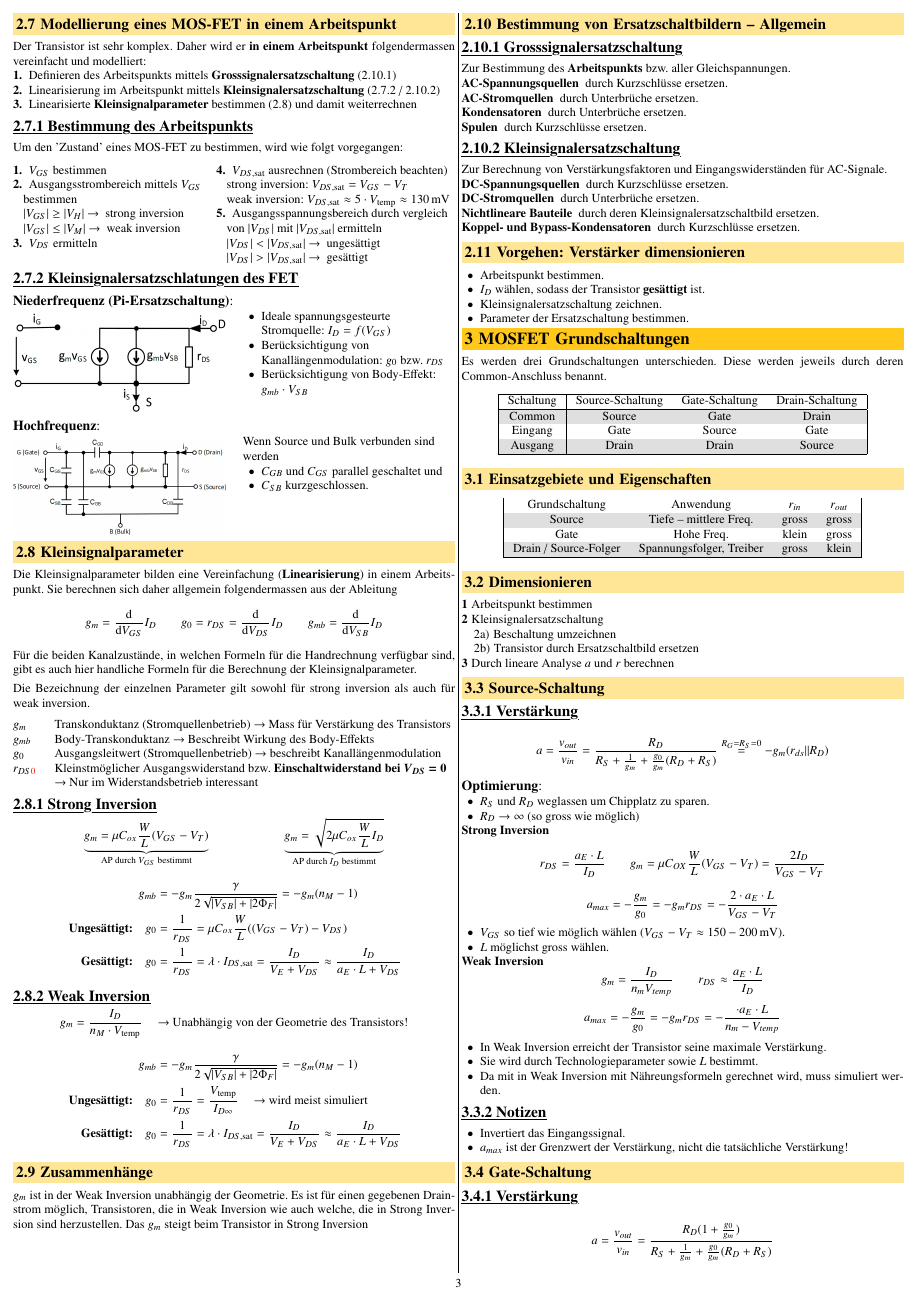
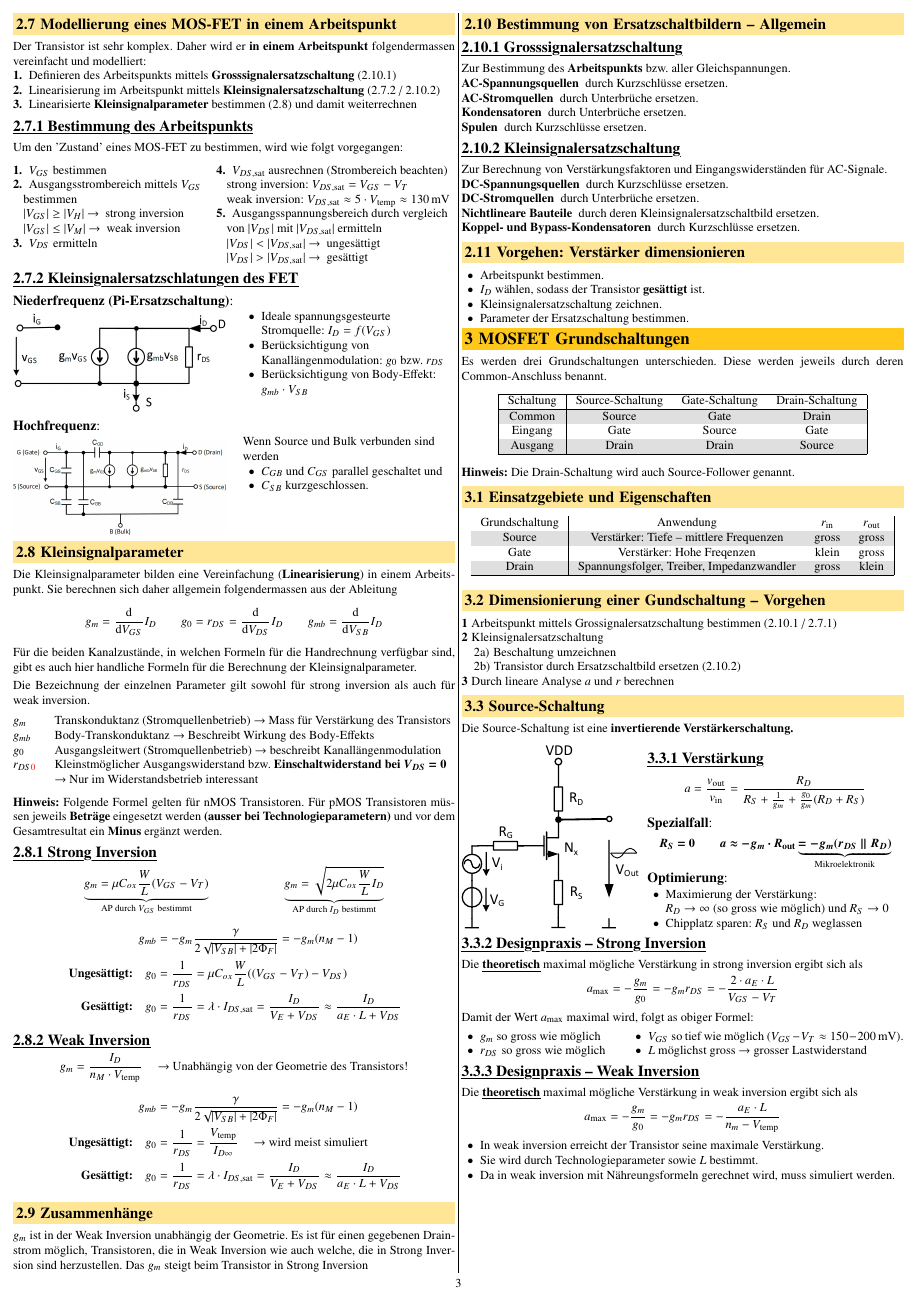
Before and after one commit to flurin-b/AnME, a LaTeX document (AnME.tex, which reads sections/02_MOS_transistoren.tex, sections/03_MOS_grundschaltungen.tex): page 3 of 4. Compiled offline with pdfLaTeX.

Commit message:
rework lecture 5: done

```diff
--- a/sections/02_MOS_transistoren.tex
+++ b/sections/02_MOS_transistoren.tex
@@ -585,6 +579,11 @@ Die Bezeichnung der einzelnen Parameter gilt sowohl für strong inversion als au
                         & \textrightarrow\ Nur im Widerstandsbetrieb interessant
 \end{tabular}
 
+\medskip
+
+\textbf{Hinweis:} Folgende Formel gelten für nMOS Transistoren.
+Für pMOS Transistoren müssen jeweils \textbf{Beträge} eingesetzt werden \textbf{(ausser bei Technologieparametern)} und vor dem Gesamtresultat ein \textbf{Minus} ergänzt werden.
+
 
 \subsubsection{Strong Inversion}
 
--- a/sections/03_MOS_grundschaltungen.tex
+++ b/sections/03_MOS_grundschaltungen.tex
@@ -15,75 +15,130 @@ Diese werden jeweils durch deren Common-Anschluss benannt.
     \end{tabular}\endgroup
 \end{center}
 
+\textbf{Hinweis:} Die Drain-Schaltung wird auch Source-Follower genannt.
+
 
 \subsection{Einsatzgebiete und Eigenschaften}
 
 \begin{center}
     \begingroup\rowcolors{1}{white}{gray!25}
-    \begin{tabular}{|cccc|}
+    \begin{tabular}{|c|ccc|}
         \hline
-        Grundschaltung          & Anwendung & $r_{in}$ & $r_{out}$ \\
+        Grundschaltung  & Anwendung                                 & $r_{\rm in}$  & $r_{\rm out}$ \\
         \hline
-        Source                  & Tiefe -- mittlere Freq. & gross & gross \\
-        Gate                    & Hohe Freq. & klein & gross \\
-        Drain / Source-Folger   & Spannungsfolger, Treiber & gross & klein \\
+        Source          & Verstärker: Tiefe -- mittlere Frequenzen  & gross         & gross         \\
+        Gate            & Verstärker: Hohe Freqenzen                & klein         & gross         \\
+        Drain           & Spannungsfolger, Treiber, Impedanzwandler & gross         & klein         \\
         \hline
     \end{tabular}\endgroup
 \end{center}
 
-\subsection{Dimensionieren}
+\subsection{Dimensionierung einer Gundschaltung -- Vorgehen}
 \begin{easylist}
     \ListProperties(Style1*=\bfseries,Numbers2=l,Mark1={},Mark2={)},Indent2=1em)
-    @ Arbeitspunkt bestimmen
+    @ Arbeitspunkt mittels Grossignalersatzschaltung bestimmen (\ref{Grosssignalersatzschaltung} / \ref{Bestimmung des Arbeitspunkts})
     @ Kleinsignalersatzschaltung
     @@ Beschaltung umzeichnen
-    @@ Transistor durch Ersatzschaltbild ersetzen
+    @@ Transistor durch Ersatzschaltbild ersetzen (\ref{Kleinsignalersatzschaltung})
     @ Durch lineare Analyse $a$ und $r$ berechnen
 \end{easylist}
 
 \subsection{Source-Schaltung}
-% TODO: Source-Schaltung aus (oder wie in) V5S6
 
+Die Source-Schaltung ist eine \textbf{invertierende Verstärkerschaltung.}
+
+\smallskip
+
+\begin{minipage}[t]{0.4\columnwidth}
+    \includegraphics[width=\columnwidth, align=t]{images/03_source_schaltung.pdf}
+\end{minipage}
+\hfill
+\begin{minipage}[t]{0.58\columnwidth}
     \subsubsection{Verstärkung}
+
+    \vspace{-0.2cm}
     \[
-    a = \frac{v_{out}}{v_{in}} = \frac{R_D}{R_S + \frac{1}{g_m} + \frac{g_0}{g_m}(R_D + R_S)} \overset{R_G = R_S = 0}{=} - g_m (r_{ds} || R_D)
+        a = \frac{v_{\rm out}}{v_{\rm in}} = \frac{R_D}{R_S + \frac{1}{g_m} + \frac{g_0}{g_m}(R_D + R_S)}
     \]
 
+
+    \paragraph{Spezialfall}
+
+    \vspace{-0.5cm}
+
+    \[
+        \boldsymbol{ R_S = 0 \qquad  a \approx - g_m \cdot R_{\rm out} \underbrace{= - g_m (r_{DS} \parallel R_D) }_{\text{Mikroelektronik}} }
+    \]
+
+
+    % $$g_m \gg g_0$ \& $R_D \ll r_{DS} \qquad a \approx - g_m \frac{R_D}{g_m R_D + 1} $$   % NOTE: Aus Skript (nicht in Vorlesung), macht Formatierung kaputt daher weggelassen, da allg. Formel immer gültig
+
+    \vspace{-0.2cm}
+
     \paragraph{Optimierung}
+
     \begin{itemize}
-    \item $R_S$ und $R_D$ weglassen um Chipplatz zu sparen.
-    \item $R_D \to \infty$ (so gross wie möglich)
+        \item Maximierung der Verstärkung: \\
+            $R_D \to \infty$ (so gross wie möglich) und $R_S \to 0$
+        \item Chipplatz sparen: $R_S$ und $R_D$ weglassen
+    \end{itemize}
+\end{minipage}
+
+
+\subsubsection{Designpraxis -- Strong Inversion}
+
+Die \textbf{\myul{theoretisch}} maximal mögliche Verstärkung in strong inversion ergibt sich als
+
+\vspace{-0.2cm}
+
+\[
+    a_{\rm max} = - \frac{g_m}{g_0} = -g_m r_{DS} = -\frac{2\cdot a_E \cdot L}{V_{GS} - V_T}
+\]
+% \[
+%     r_{DS} = \frac{a_E \cdot L}{I_D} \qquad g_m = \mu C_{OX} \frac{W}{L} (V_{GS} - V_T) = \frac{2 I_D}{V_{GS}-V_T}
+% \]
+
+
+Damit der Wert $a_{\rm max}$ maximal wird, folgt as obiger Formel:
+
+\smallskip
+
+\begin{minipage}[t]{0.35\columnwidth}
+    \begin{itemize}
+        \item $g_m$ so gross wie möglich
+        \item $r_{DS}$ so gross wie möglich
+    \end{itemize}
+\end{minipage}
+\hfill
+\begin{minipage}[t]{0.62\columnwidth}
+    \begin{itemize}
+        \item $V_{GS}$ so tief wie möglich  ($V_{GS}-V_T \approx 150 - \qty{200}{\milli\volt}$).
+        \item $L$ möglichst gross \textrightarrow\ grosser Lastwiderstand
+    \end{itemize}
+\end{minipage}
+
+
+
+\subsubsection{Designpraxis -- Weak Inversion}
+
+Die \textbf{\myul{theoretisch}} maximal mögliche Verstärkung in weak inversion ergibt sich als
+
+\vspace{-0.2cm}
+
+\[
+    a_{\rm max} = - \frac{g_m}{g_0} = -g_m r_{DS} = -\frac{a_E \cdot L}{n_m - V_{\rm temp}}
+\]
+
+% \[
+%     g_{m} = \frac{I_D}{n_m V_{temp}} \qquad r_{DS} \approx \frac{a_E \cdot L}{I_D}
+% \]
+
+\begin{itemize}
+    \item In weak inversion erreicht der Transistor seine maximale Verstärkung.
+    \item Sie wird durch Technologieparameter sowie $L$ bestimmt.
+    \item Da in weak inversion mit Nähreungsformeln gerechnet wird, muss simuliert werden.
 \end{itemize}
 
-\textbf{Strong Inversion}
-\[
-    r_{DS} = \frac{a_E \cdot L}{I_D} \qquad g_m = \mu C_{OX} \frac{W}{L} (V_{GS} - V_T) = \frac{2 I_D}{V_{GS}-V_T}
-\]
-\[
-    a_{max} = - \frac{g_m}{g_0} = -g_m r_{DS} = -\frac{2\cdot a_E \cdot L}{V_{GS} - V_T}
-\]
-\begin{itemize}
-    \item $V_{GS}$ so tief wie möglich wählen ($V_{GS}-V_T \approx 150 - \qty{200}{\milli\volt}$).
-    \item $L$ möglichst gross wählen.
-\end{itemize}
 
-\textbf{Weak Inversion}
-\[
-    g_{m} = \frac{I_D}{n_m V_{temp}} \qquad r_{DS} \approx \frac{a_E \cdot L}{I_D}
-\]
-\[
-    a_{max} = - \frac{g_m}{g_0} = -g_m r_{DS} = -\frac{\cdot a_E \cdot L}{n_m - V_{temp}}
-\]
-\begin{itemize}
-    \item In Weak Inversion erreicht der Transistor seine maximale Verstärkung.
-    \item Sie wird durch Technologieparameter sowie $L$ bestimmt.
-    \item Da mit in Weak Inversion mit Nähreungsformeln gerechnet wird, muss simuliert werden.
-\end{itemize}
-
-\subsubsection{Notizen}
-\begin{itemize}
-    \item Invertiert das Eingangssignal.
-    \item $a_{max}$ ist der Grenzwert der Verstärkung, nicht die tatsächliche Verstärkung!
-\end{itemize}
 
 \subsection{Gate-Schaltung}
@@ -93,2 +159 @@ Diese werden jeweils durch deren Common-Anschluss benannt.
     \[
-    a = \frac{v_{out}}{v_{in}} = \frac{R_D (1+\frac{g_0}{g_m})}{R_S + \frac{1}{g_m} + \frac{g_0}{g_m} (R_D + R_S)}
@@ -116,2 +206 @@ Für $R_S = 0$ und $R_D << 1/g_0$ gilt
     \[
-    a = \frac{v_{out}}{v_{in}} = \frac{R_S}{R_S + \frac{1}{g_m} + \frac{g_0}{g_m} (R_D + R_S)}
@@ -170,0 +271 @@ Da die Source nicht auf Body-Potential ist, muss die Veränderung der Threshold
+    \text{Für } r_{DS} \gg R_D  & \qquad r_{i, S} \approx \frac{1}{g_m} \parallel r_{DS} = \frac{1}{g_m + g_0} \\
```
Also changed, not shown: AnME.pdf, images/03_drain_schaltung.pdf (added), images/03_gate_schaltung.pdf (added), images/03_innenwiderstaende.pdf (added), images/03_source_schaltung.pdf (added), sections/02_MOS_transistoren.tex (20 more changed lines), sections/03_MOS_grundschaltungen.tex (140 more changed lines). Lines whose indentation alone changed are shown as unchanged.
